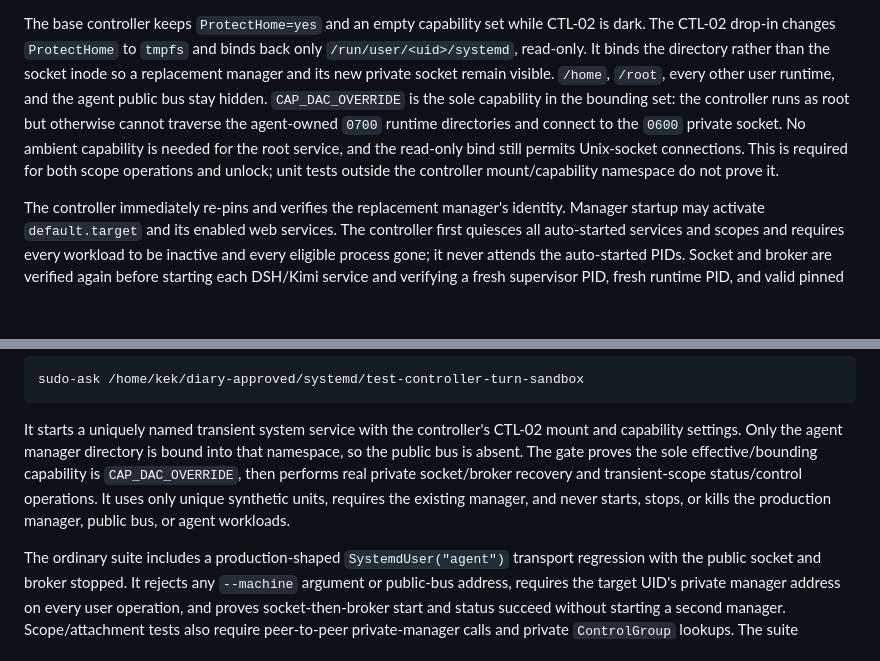
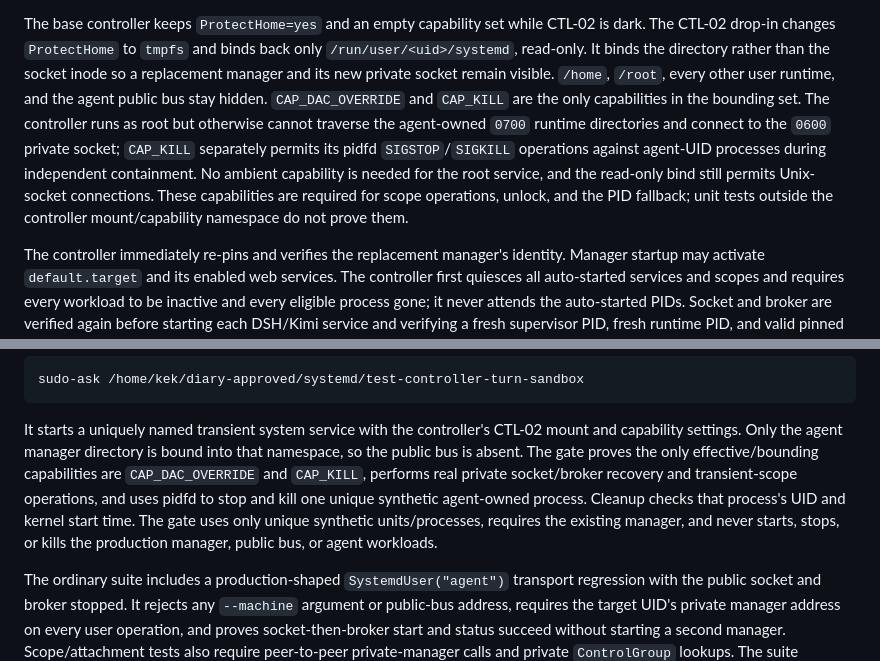
Before and after one commit to kristofferkoch/diary-scripts, a Markdown page: scripts/docs/turn-cancellation.md, 2 parts joined by grey strips. Drawn GitHub-style; blank space fills up the shorter version.

Commit message:
TOOLS: document pidfd signal capability
Generated-with: Kimi via kimi-code (runtime defaults)

```diff
--- a/scripts/docs/turn-cancellation.md
+++ b/scripts/docs/turn-cancellation.md
@@ -98,12 +98,15 @@ CTL-02 is dark. The CTL-02 drop-in changes `ProtectHome` to `tmpfs` and binds
 back only `/run/user/<uid>/systemd`, read-only. It binds the directory rather
 than the socket inode so a replacement manager and its new private socket remain
 visible. `/home`, `/root`, every other user runtime, and the agent public bus
-stay hidden. `CAP_DAC_OVERRIDE` is the sole capability in the bounding set: the
-controller runs as root but otherwise cannot traverse the agent-owned
-`0700` runtime directories and connect to the `0600` private socket. No ambient
-capability is needed for the root service, and the read-only bind still permits
-Unix-socket connections. This is required for both scope operations and unlock;
-unit tests outside the controller mount/capability namespace do not prove it.
+stay hidden. `CAP_DAC_OVERRIDE` and `CAP_KILL` are the only capabilities in the
+bounding set. The controller runs as root but otherwise cannot traverse the
+agent-owned `0700` runtime directories and connect to the `0600` private socket;
+`CAP_KILL` separately permits its pidfd `SIGSTOP`/`SIGKILL` operations against
+agent-UID processes during independent containment. No ambient capability is
+needed for the root service, and the read-only bind still permits Unix-socket
+connections. These capabilities are required for scope operations, unlock, and
+the PID fallback; unit tests outside the controller mount/capability namespace
+do not prove them.
 
 The controller immediately re-pins and verifies the replacement manager's
 identity. Manager startup may activate `default.target` and its enabled web
@@ -195,11 +198,13 @@ sudo-ask /home/kek/diary-approved/systemd/test-controller-turn-sandbox
 
 It starts a uniquely named transient system service with the controller's
 CTL-02 mount and capability settings. Only the agent manager directory is bound
-into that namespace, so the public bus is absent. The gate proves the sole
-effective/bounding capability is `CAP_DAC_OVERRIDE`, then performs real private
-socket/broker recovery and transient-scope status/control operations. It uses
-only unique synthetic units, requires the existing manager, and never starts,
-stops, or kills the production manager, public bus, or agent workloads.
+into that namespace, so the public bus is absent. The gate proves the only
+effective/bounding capabilities are `CAP_DAC_OVERRIDE` and `CAP_KILL`, performs
+real private socket/broker recovery and transient-scope operations, and uses
+pidfd to stop and kill one unique synthetic agent-owned process. Cleanup checks
+that process's UID and kernel start time. The gate uses only unique synthetic
+units/processes, requires the existing manager, and never starts, stops, or
+kills the production manager, public bus, or agent workloads.
 
 The ordinary suite includes a production-shaped `SystemdUser("agent")`
 transport regression with the public socket and broker stopped. It rejects any
```
